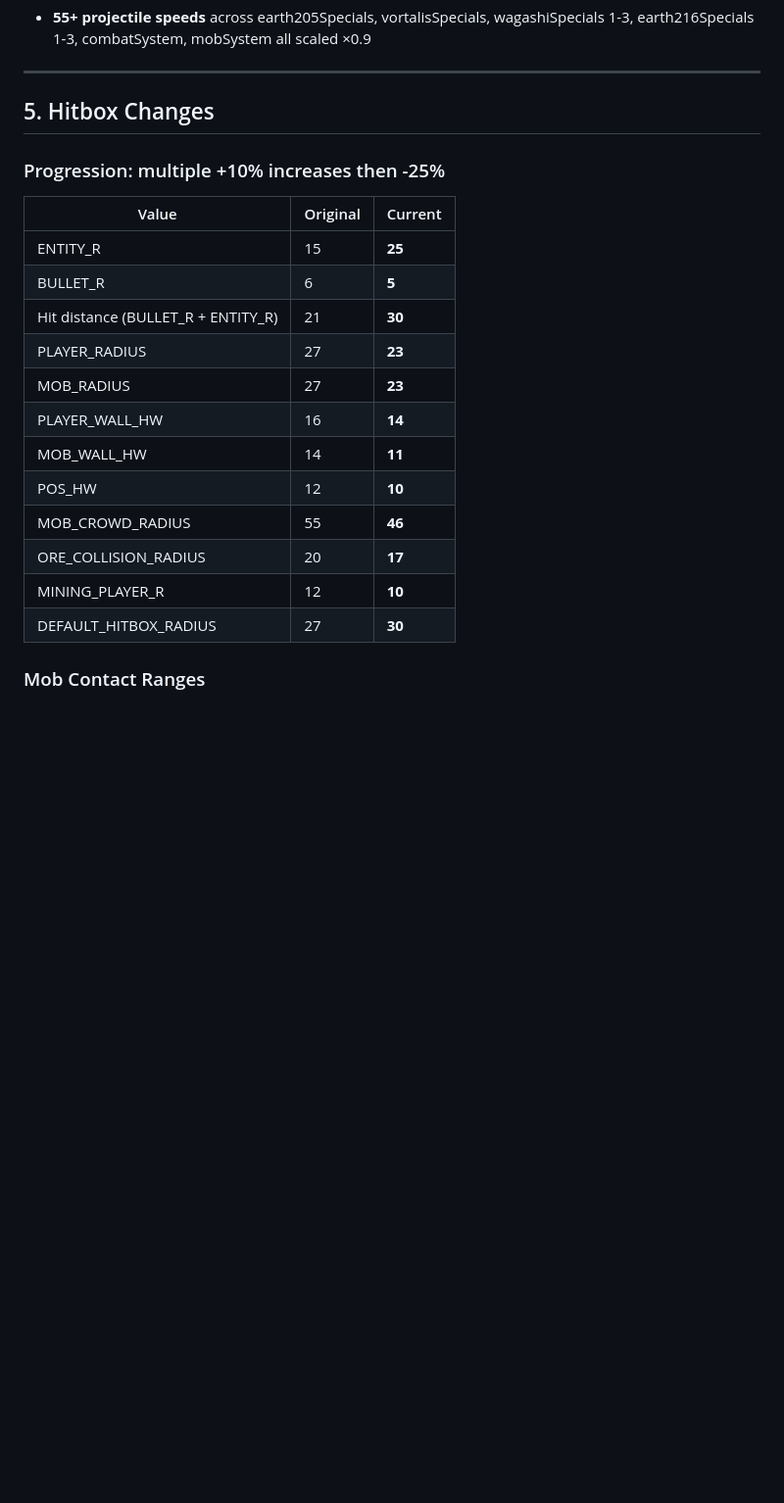
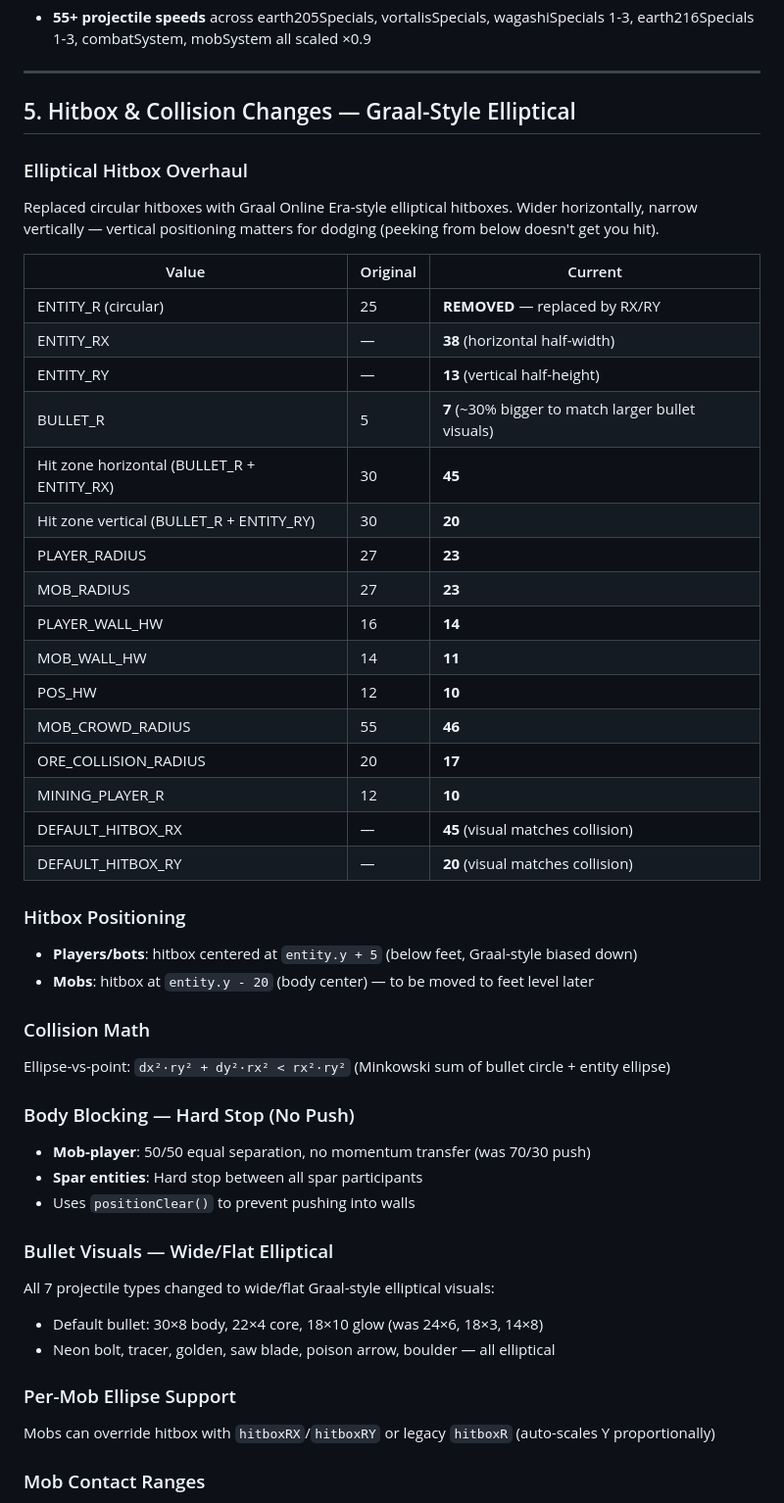
Before and after one commit to 2dteahonline/Teah-Online, a Markdown page: docs/READTHISTOMORROW.md, the part around one of its changes. Shown at 98% size. Drawn GitHub-style; blank space fills up the shorter version.

Commit message:
Update READTHISTOMORROW with elliptical hitbox, body blocking, bullet size, and reload changes
Co-Authored-By: Claude Opus 4.6 <noreply@anthropic.com>

```diff
--- a/docs/READTHISTOMORROW.md
+++ b/docs/READTHISTOMORROW.md
@@ -99,15 +99,19 @@ All 3 locations synced: gameState.js, partySystem.js, botAI.js
 
 ---
 
-## 5. Hitbox Changes
+## 5. Hitbox & Collision Changes — Graal-Style Elliptical
 
-### Progression: multiple +10% increases then -25%
+### Elliptical Hitbox Overhaul
+Replaced circular hitboxes with Graal Online Era-style elliptical hitboxes. Wider horizontally, narrow vertically — vertical positioning matters for dodging (peeking from below doesn't get you hit).
 
 | Value | Original | Current |
 |-------|----------|---------|
-| ENTITY_R | 15 | **25** |
-| BULLET_R | 6 | **5** |
-| Hit distance (BULLET_R + ENTITY_R) | 21 | **30** |
+| ENTITY_R (circular) | 25 | **REMOVED** — replaced by RX/RY |
+| ENTITY_RX | — | **38** (horizontal half-width) |
+| ENTITY_RY | — | **13** (vertical half-height) |
+| BULLET_R | 5 | **7** (~30% bigger to match larger bullet visuals) |
+| Hit zone horizontal (BULLET_R + ENTITY_RX) | 30 | **45** |
+| Hit zone vertical (BULLET_R + ENTITY_RY) | 30 | **20** |
 | PLAYER_RADIUS | 27 | **23** |
 | MOB_RADIUS | 27 | **23** |
 | PLAYER_WALL_HW | 16 | **14** |
@@ -116,7 +120,28 @@ All 3 locations synced: gameState.js, partySystem.js, botAI.js
 | MOB_CROWD_RADIUS | 55 | **46** |
 | ORE_COLLISION_RADIUS | 20 | **17** |
 | MINING_PLAYER_R | 12 | **10** |
-| DEFAULT_HITBOX_RADIUS | 27 | **30** |
+| DEFAULT_HITBOX_RX | — | **45** (visual matches collision) |
+| DEFAULT_HITBOX_RY | — | **20** (visual matches collision) |
+
+### Hitbox Positioning
+- **Players/bots**: hitbox centered at `entity.y + 5` (below feet, Graal-style biased down)
+- **Mobs**: hitbox at `entity.y - 20` (body center) — to be moved to feet level later
+
+### Collision Math
+Ellipse-vs-point: `dx²·ry² + dy²·rx² < rx²·ry²` (Minkowski sum of bullet circle + entity ellipse)
+
+### Body Blocking — Hard Stop (No Push)
+- **Mob-player**: 50/50 equal separation, no momentum transfer (was 70/30 push)
+- **Spar entities**: Hard stop between all spar participants
+- Uses `positionClear()` to prevent pushing into walls
+
+### Bullet Visuals — Wide/Flat Elliptical
+All 7 projectile types changed to wide/flat Graal-style elliptical visuals:
+- Default bullet: 30×8 body, 22×4 core, 18×10 glow (was 24×6, 18×3, 14×8)
+- Neon bolt, tracer, golden, saw blade, poison arrow, boulder — all elliptical
+
+### Per-Mob Ellipse Support
+Mobs can override hitbox with `hitboxRX`/`hitboxRY` or legacy `hitboxR` (auto-scales Y proportionally)
 
 ### Mob Contact Ranges
 - **265 contactRange values** scaled (74→56, 76→57, 78→58, 80→60, 82→62)
```
Also changed, not shown: other parts of docs/READTHISTOMORROW.md (+28 -8 lines).
